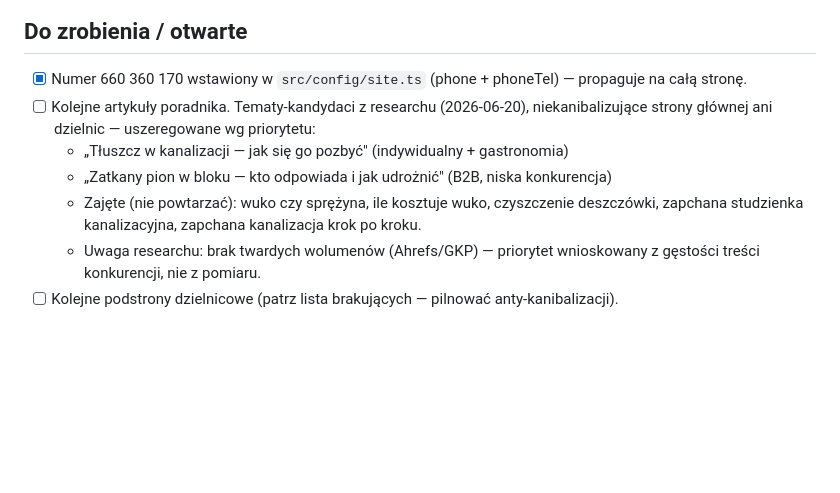
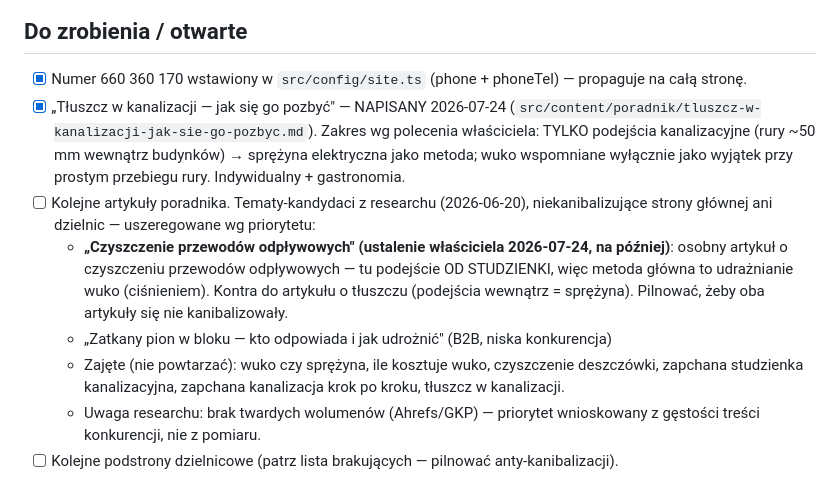
Before and after one commit to kinsocha/wukowarszawa.pl, a Markdown page: memory.md, the part around the change. GitHub-like rendering; blank space fills up the shorter version.

Commit message:
gnfdhgdfds

```diff
--- a/memory.md
+++ b/memory.md
@@ -26,10 +26,11 @@ Zrobione (wg git, wieczór 2026-06-11):
 
 ## Do zrobienia / otwarte
 - [x] Numer 660 360 170 wstawiony w `src/config/site.ts` (phone + phoneTel) — propaguje na całą stronę.
+- [x] „Tłuszcz w kanalizacji — jak się go pozbyć" — NAPISANY 2026-07-24 (`src/content/poradnik/tluszcz-w-kanalizacji-jak-sie-go-pozbyc.md`). Zakres wg polecenia właściciela: TYLKO podejścia kanalizacyjne (rury ~50 mm wewnątrz budynków) → sprężyna elektryczna jako metoda; wuko wspomniane wyłącznie jako wyjątek przy prostym przebiegu rury. Indywidualny + gastronomia.
 - [ ] Kolejne artykuły poradnika. Tematy-kandydaci z researchu (2026-06-20), niekanibalizujące strony głównej ani dzielnic — uszeregowane wg priorytetu:
-  - „Tłuszcz w kanalizacji — jak się go pozbyć" (indywidualny + gastronomia)
+  - **„Czyszczenie przewodów odpływowych" (ustalenie właściciela 2026-07-24, na później)**: osobny artykuł o czyszczeniu przewodów odpływowych — tu podejście OD STUDZIENKI, więc metoda główna to udrażnianie wuko (ciśnieniem). Kontra do artykułu o tłuszczu (podejścia wewnątrz = sprężyna). Pilnować, żeby oba artykuły się nie kanibalizowały.
   - „Zatkany pion w bloku — kto odpowiada i jak udrożnić" (B2B, niska konkurencja)
-  - Zajęte (nie powtarzać): wuko czy sprężyna, ile kosztuje wuko, czyszczenie deszczówki, zapchana studzienka kanalizacyjna, zapchana kanalizacja krok po kroku.
+  - Zajęte (nie powtarzać): wuko czy sprężyna, ile kosztuje wuko, czyszczenie deszczówki, zapchana studzienka kanalizacyjna, zapchana kanalizacja krok po kroku, tłuszcz w kanalizacji.
   - Uwaga researchu: brak twardych wolumenów (Ahrefs/GKP) — priorytet wnioskowany z gęstości treści konkurencji, nie z pomiaru.
 - [ ] Kolejne podstrony dzielnicowe (patrz lista brakujących — pilnować anty-kanibalizacji).
 
```
Also changed, not shown: 1 other file.
